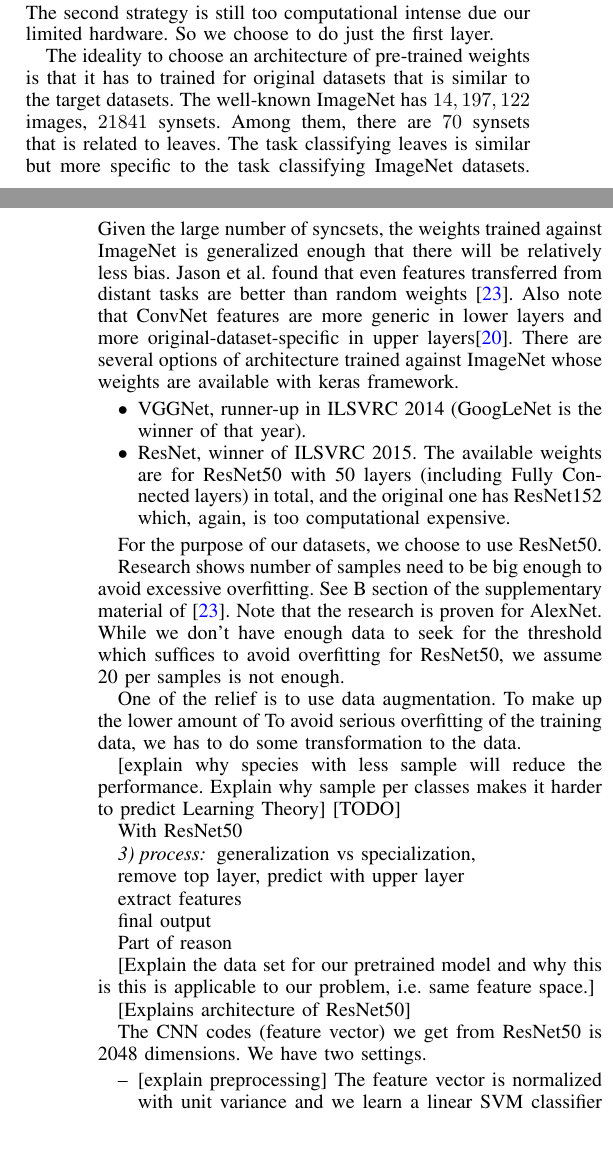
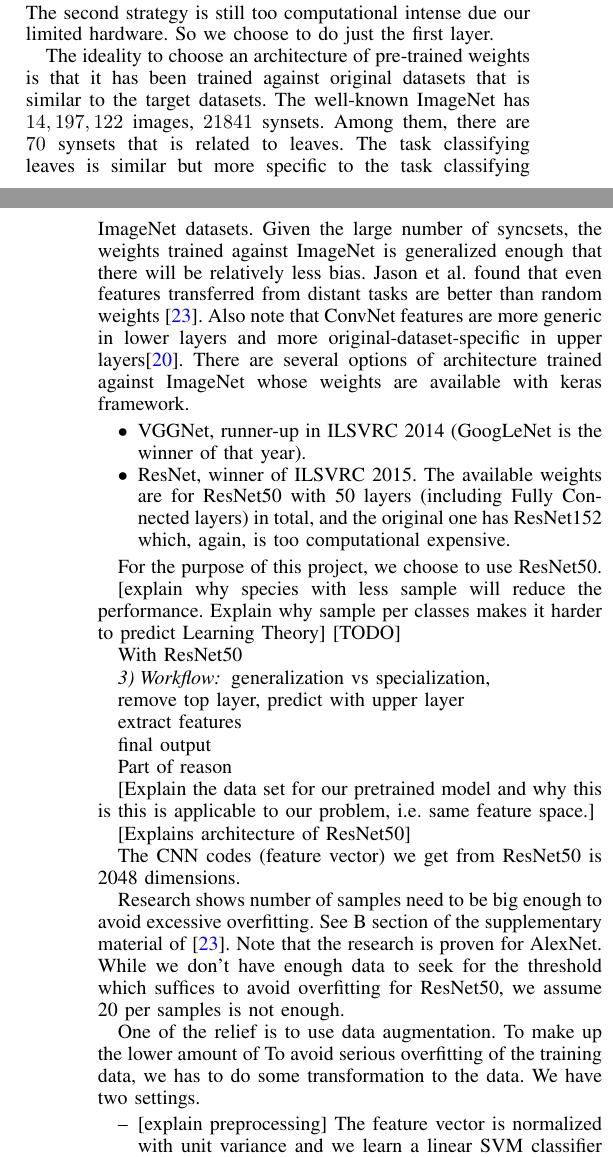
Before and after one commit to KanaadPathak/cs229final, a LaTeX paper (document/final/main.tex): two parts of the columns of pages 2 and 3 of 4, joined at a grey line, cut so that both start at the same text. Compiled offline with pdfLaTeX.

Commit message:
update section

```diff
--- a/document/final/main.tex
+++ b/document/final/main.tex
@@ -584,25 +584,21 @@ We break down the problem into two pieces. Firstly, we want to locate the leaf i
   \end{enumerate}
   The second strategy is still too computational intense due our limited hardware. So we choose to do just the first layer.
 
-  The ideality to choose an architecture of pre-trained weights is that it has to trained for original datasets that is similar to the target datasets. The well-known ImageNet has $14,197,122$ images, $21841$ synsets. Among them, there are $70$ synsets that is related to leaves. The task classifying leaves is similar but more specific to the task classifying ImageNet datasets. Given the large number of syncsets, the weights trained against ImageNet is generalized enough that there will be relatively less bias. Jason et al. found that even features transferred from distant tasks are better than random weights \cite{Jason2014}. Also note that ConvNet features are more generic in lower layers and more original-dataset-specific in upper layers\cite{CS231N}.
+  The ideality to choose an architecture of pre-trained weights is that it has been trained against original datasets that is similar to the target datasets. The well-known ImageNet has $14,197,122$ images, $21841$ synsets. Among them, there are $70$ synsets that is related to leaves. The task classifying leaves is similar but more specific to the task classifying ImageNet datasets. Given the large number of syncsets, the weights trained against ImageNet is generalized enough that there will be relatively less bias. Jason et al. found that even features transferred from distant tasks are better than random weights \cite{Jason2014}. Also note that ConvNet features are more generic in lower layers and more original-dataset-specific in upper layers\cite{CS231N}.
   There are several options of architecture trained against ImageNet whose weights are available with keras framework.
   \begin{itemize}
     \item VGGNet, runner-up in ILSVRC 2014 (GoogLeNet is the winner of that year).
     \item ResNet, winner of ILSVRC 2015. The available weights are for ResNet50 with 50 layers (including Fully Connected layers) in total, and the original one has ResNet152 which, again, is too computational expensive.
   \end{itemize}
 
-  For the purpose of our datasets, we choose to use ResNet50.
-
-  Research shows number of samples need to be big enough to avoid excessive overfitting. See B section of the supplementary material of \cite{Jason2014}. Note that the research is proven for AlexNet. While we don't have enough data to seek for the threshold which suffices to avoid overfitting for ResNet50, we assume 20 per samples is not enough.
-
-  One of the relief is to use data augmentation. To make up the lower amount of To avoid serious overfitting of the training data, we has to do some transformation to the data.
+  For the purpose of this project, we choose to use ResNet50.
 
   [explain why species with less sample will reduce the performance. Explain why sample per classes makes it harder to predict Learning Theory] [TODO]
 
   With ResNet50
 
 
-  \subsubsection{process}
+  \subsubsection{Workflow}
 
 
   generalization vs specialization,
@@ -623,6 +619,13 @@ Part of reason
 [Explains architecture of ResNet50]
 
 The CNN codes (feature vector) we get from ResNet50 is 2048 dimensions.
+
+
+
+
+Research shows number of samples need to be big enough to avoid excessive overfitting. See B section of the supplementary material of \cite{Jason2014}. Note that the research is proven for AlexNet. While we don't have enough data to seek for the threshold which suffices to avoid overfitting for ResNet50, we assume 20 per samples is not enough.
+
+One of the relief is to use data augmentation. To make up the lower amount of To avoid serious overfitting of the training data, we has to do some transformation to the data.
 We have two settings.
 \begin{itemize}
   \item [--] [explain preprocessing] The feature vector is normalized with unit variance and we learn a linear SVM classifier [(or others)] from the features.
```
Also changed, not shown: document/final/main.pdf, 1 other file.
